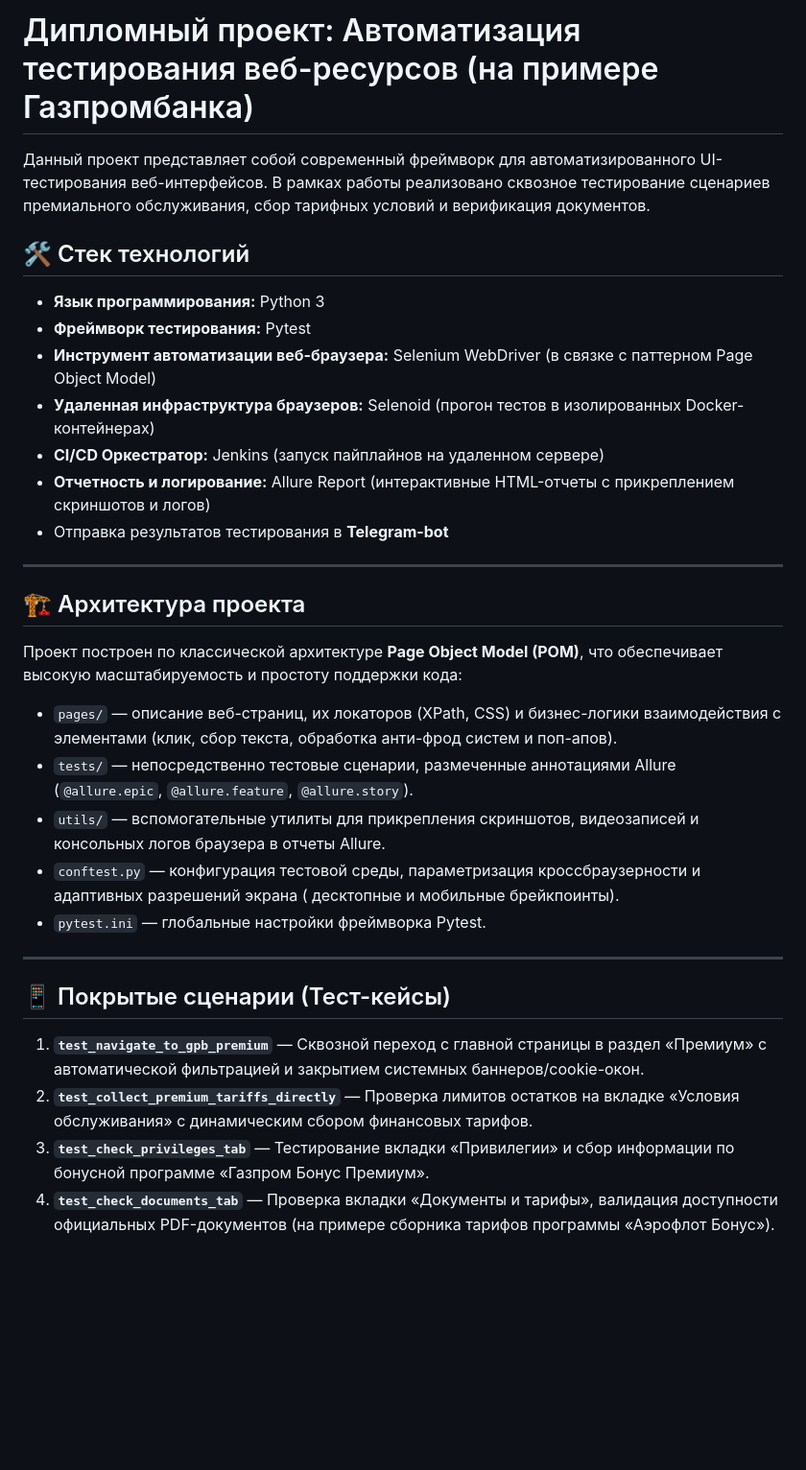
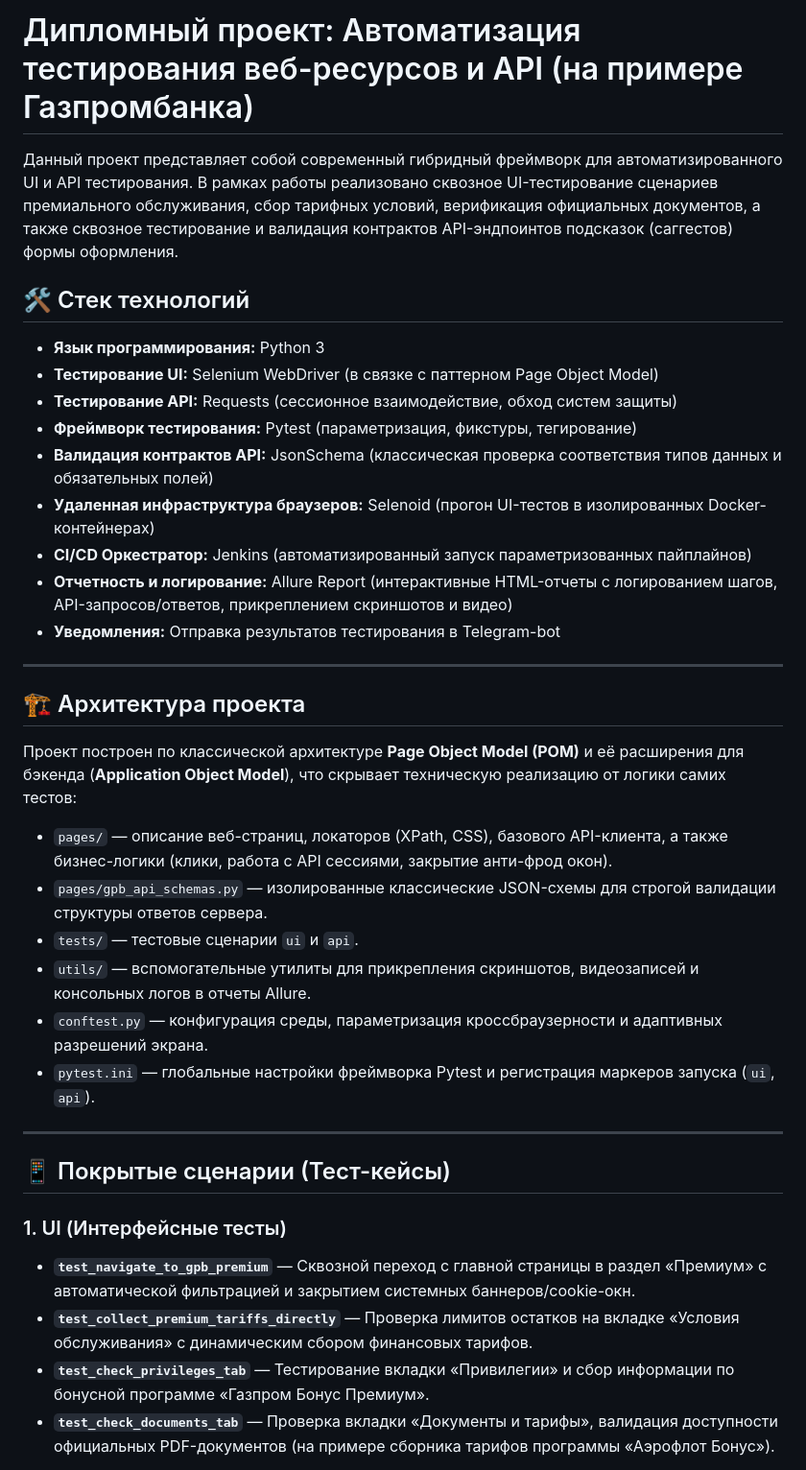
Before and after one commit to OriginalBa/Diplom_Khalimov_Roman, a Markdown page: README.md, the part around one of its changes. Shown at 96% size. Drawn GitHub-style; blank space fills up the shorter version.

```diff
--- a/README.md
+++ b/README.md
@@ -1,46 +1,39 @@
-# Дипломный проект: Автоматизация тестирования веб-ресурсов (на примере Газпромбанка)
+# Дипломный проект: Автоматизация тестирования веб-ресурсов и API (на примере Газпромбанка)
 
-Данный проект представляет собой современный фреймворк для автоматизированного UI-тестирования веб-интерфейсов. В рамках
-работы реализовано сквозное тестирование сценариев премиального обслуживания, сбор тарифных условий и верификация
-документов.
+Данный проект представляет собой современный гибридный фреймворк для автоматизированного UI и API тестирования. В рамках работы реализовано сквозное UI-тестирование сценариев премиального обслуживания, сбор тарифных условий, верификация официальных документов, а также сквозное тестирование и валидация контрактов API-эндпоинтов подсказок (саггестов) формы оформления.
 
 ## 🛠️ Стек технологий
 
 * **Язык программирования:** Python 3
-* **Фреймворк тестирования:** Pytest
-* **Инструмент автоматизации веб-браузера:** Selenium WebDriver (в связке с паттерном Page Object Model)
-* **Удаленная инфраструктура браузеров:** Selenoid (прогон тестов в изолированных Docker-контейнерах)
-* **CI/CD Оркестратор:** Jenkins (запуск пайплайнов на удаленном сервере)
-* **Отчетность и логирование:** Allure Report (интерактивные HTML-отчеты с прикреплением скриншотов и логов)
-* Отправка результатов тестирования в **Telegram-bot**
+* **Тестирование UI:** Selenium WebDriver (в связке с паттерном Page Object Model)
+* **Тестирование API:** Requests (сессионное взаимодействие, обход систем защиты)
+* **Фреймворк тестирования:** Pytest (параметризация, фикстуры, тегирование)
+* **Валидация контрактов API:** JsonSchema (классическая проверка соответствия типов данных и обязательных полей)
+* **Удаленная инфраструктура браузеров:** Selenoid (прогон UI-тестов в изолированных Docker-контейнерах)
+* **CI/CD Оркестратор:** Jenkins (автоматизированный запуск параметризованных пайплайнов)
+* **Отчетность и логирование:** Allure Report (интерактивные HTML-отчеты с логированием шагов, API-запросов/ответов, прикреплением скриншотов и видео)
+* **Уведомления:** Отправка результатов тестирования в Telegram-bot
 
 ---
 
 ## 🏗️ Архитектура проекта
 
-Проект построен по классической архитектуре **Page Object Model (POM)**, что обеспечивает высокую масштабируемость и
-простоту поддержки кода:
+Проект построен по классической архитектуре **Page Object Model (POM)** и её расширения для бэкенда (**Application Object Model**), что скрывает техническую реализацию от логики самих тестов:
 
-* `pages/` — описание веб-страниц, их локаторов (XPath, CSS) и бизнес-логики взаимодействия с элементами (клик, сбор
-  текста, обработка анти-фрод систем и поп-апов).
-* `tests/` — непосредственно тестовые сценарии, размеченные аннотациями Allure (`@allure.epic`, `@allure.feature`,
-  `@allure.story`).
-* `utils/` — вспомогательные утилиты для прикрепления скриншотов, видеозаписей и консольных логов браузера в отчеты
-  Allure.
-* `conftest.py` — конфигурация тестовой среды, параметризация кроссбраузерности и адаптивных разрешений экрана (
-  десктопные и мобильные брейкпоинты).
-* `pytest.ini` — глобальные настройки фреймворка Pytest.
+* `pages/` — описание веб-страниц, локаторов (XPath, CSS), базового API-клиента, а также бизнес-логики (клики, работа с API сессиями, закрытие анти-фрод окон).
+* `pages/gpb_api_schemas.py` — изолированные классические JSON-схемы для строгой валидации структуры ответов сервера.
+* `tests/` — тестовые сценарии `ui` и `api`.
+* `utils/` — вспомогательные утилиты для прикрепления скриншотов, видеозаписей и консольных логов в отчеты Allure.
+* `conftest.py` — конфигурация среды, параметризация кроссбраузерности и адаптивных разрешений экрана.
+* `pytest.ini` — глобальные настройки фреймворка Pytest и регистрация маркеров запуска (`ui`, `api`).
 
 ---
 
 ## 📱 Покрытые сценарии (Тест-кейсы)
 
-1. **`test_navigate_to_gpb_premium`** — Сквозной переход с главной страницы в раздел «Премиум» с автоматической
-   фильтрацией и закрытием системных баннеров/cookie-окон.
-2. **`test_collect_premium_tariffs_directly`** — Проверка лимитов остатков на вкладке «Условия обслуживания» с
-   динамическим сбором финансовых тарифов.
-3. **`test_check_privileges_tab`** — Тестирование вкладки «Привилегии» и сбор информации по бонусной программе «Газпром
-   Бонус Премиум».
-4. **`test_check_documents_tab`** — Проверка вкладки «Документы и тарифы», валидация доступности официальных
-   PDF-документов (на примере сборника тарифов программы «Аэрофлот Бонус»).
+### 1. UI (Интерфейсные тесты)
+* **`test_navigate_to_gpb_premium`** — Сквозной переход с главной страницы в раздел «Премиум» с автоматической фильтрацией и закрытием системных баннеров/cookie-окн.
+* **`test_collect_premium_tariffs_directly`** — Проверка лимитов остатков на вкладке «Условия обслуживания» с динамическим сбором финансовых тарифов.
+* **`test_check_privileges_tab`** — Тестирование вкладки «Привилегии» и сбор информации по бонусной программе «Газпром Бонус Премиум».
+* **`test_check_documents_tab`** — Проверка вкладки «Документы и тарифы», валидация доступности официальных PDF-документов (на примере сборника тарифов программы «Аэрофлот Бонус»).
 
```
Also changed, not shown: other parts of README.md (+41 -11 lines), img/Anketa_GPB.png (added), img/GPB.png (added), 7 other files.
